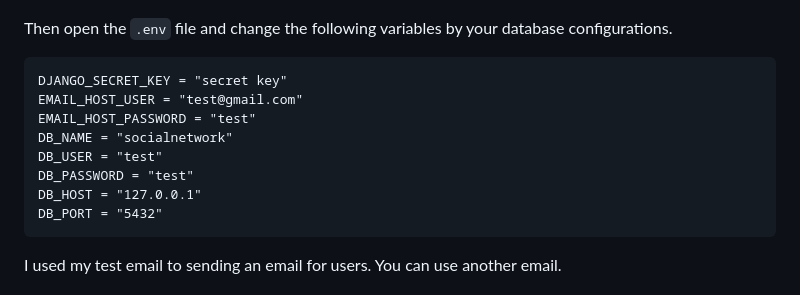
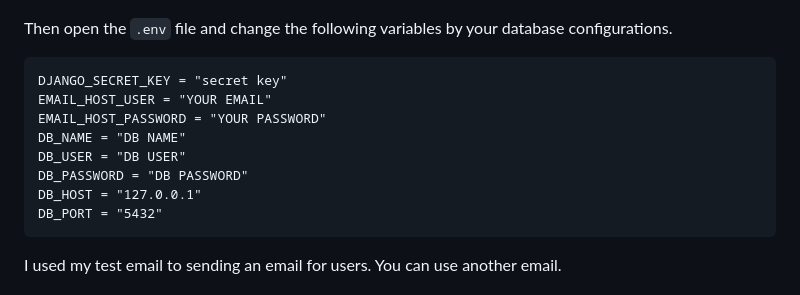
Before and after one commit to mukerem/SocialNetwork, a Markdown page: README.md, the part around the change. Drawn GitHub-style.

````diff
--- a/README.md
+++ b/README.md
@@ -69,11 +69,11 @@ Then open the `.env` file and change the following variables by your database co
 
 ```
 DJANGO_SECRET_KEY = "secret key"
-EMAIL_HOST_USER = "test@gmail.com"
-EMAIL_HOST_PASSWORD = "test"
-DB_NAME = "socialnetwork"
-DB_USER = "test"
-DB_PASSWORD = "test"
+EMAIL_HOST_USER = "YOUR EMAIL"
+EMAIL_HOST_PASSWORD = "YOUR PASSWORD"
+DB_NAME = "DB NAME"
+DB_USER = "DB USER"
+DB_PASSWORD = "DB PASSWORD"
 DB_HOST = "127.0.0.1"
 DB_PORT = "5432"
 ```
````
